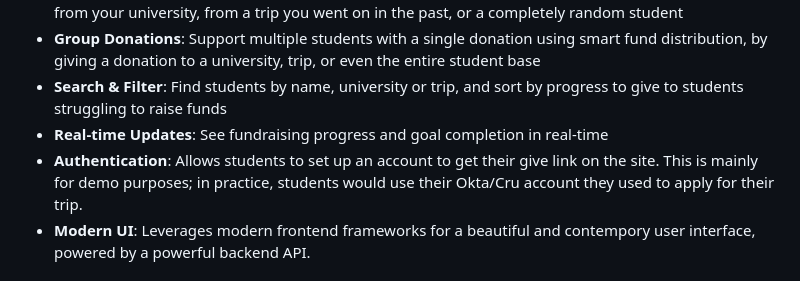
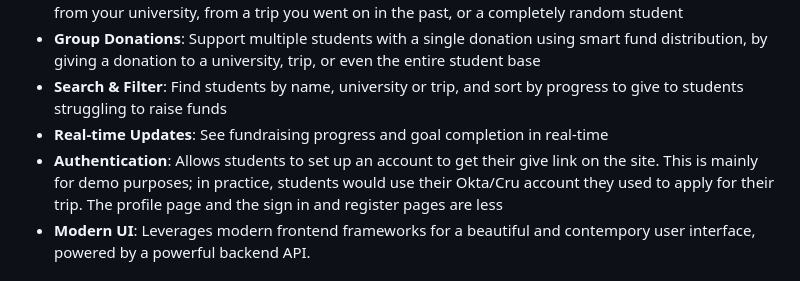
Before and after one commit to jonah-criswell/give2go, a Markdown page: README.md, the part around the change. Rendered like a GitHub page.

```diff
--- a/README.md
+++ b/README.md
@@ -22,7 +22,7 @@ Note - the app is not yet optimized for mobile. For the best viewing experience,
 - **Group Donations**: Support multiple students with a single donation using smart fund distribution, by giving a donation to a university, trip, or even the entire student base
 - **Search & Filter**: Find students by name, university or trip, and sort by progress to give to students struggling to raise funds
 - **Real-time Updates**: See fundraising progress and goal completion in real-time
-- **Authentication**: Allows students to set up an account to get their give link on the site. This is mainly for demo purposes; in practice, students would use their Okta/Cru account they used to apply for their trip.
+- **Authentication**: Allows students to set up an account to get their give link on the site. This is mainly for demo purposes; in practice, students would use their Okta/Cru account they used to apply for their trip. The profile page and the sign in and register pages are less
 - **Modern UI**: Leverages modern frontend frameworks for a beautiful and contempory user interface, powered by a powerful backend API.
 
 # 🛠️Tech Stack and Implementation:
```
